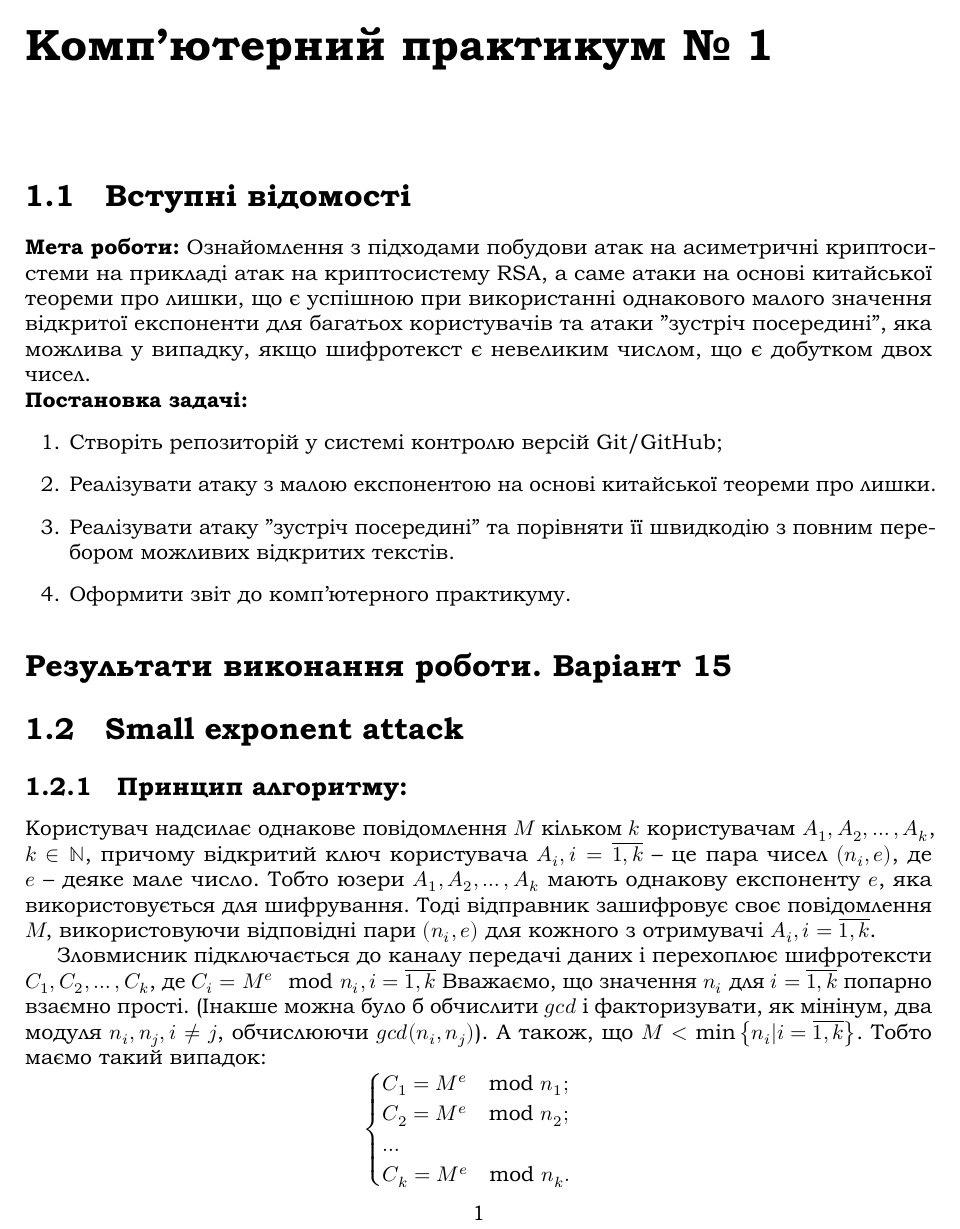
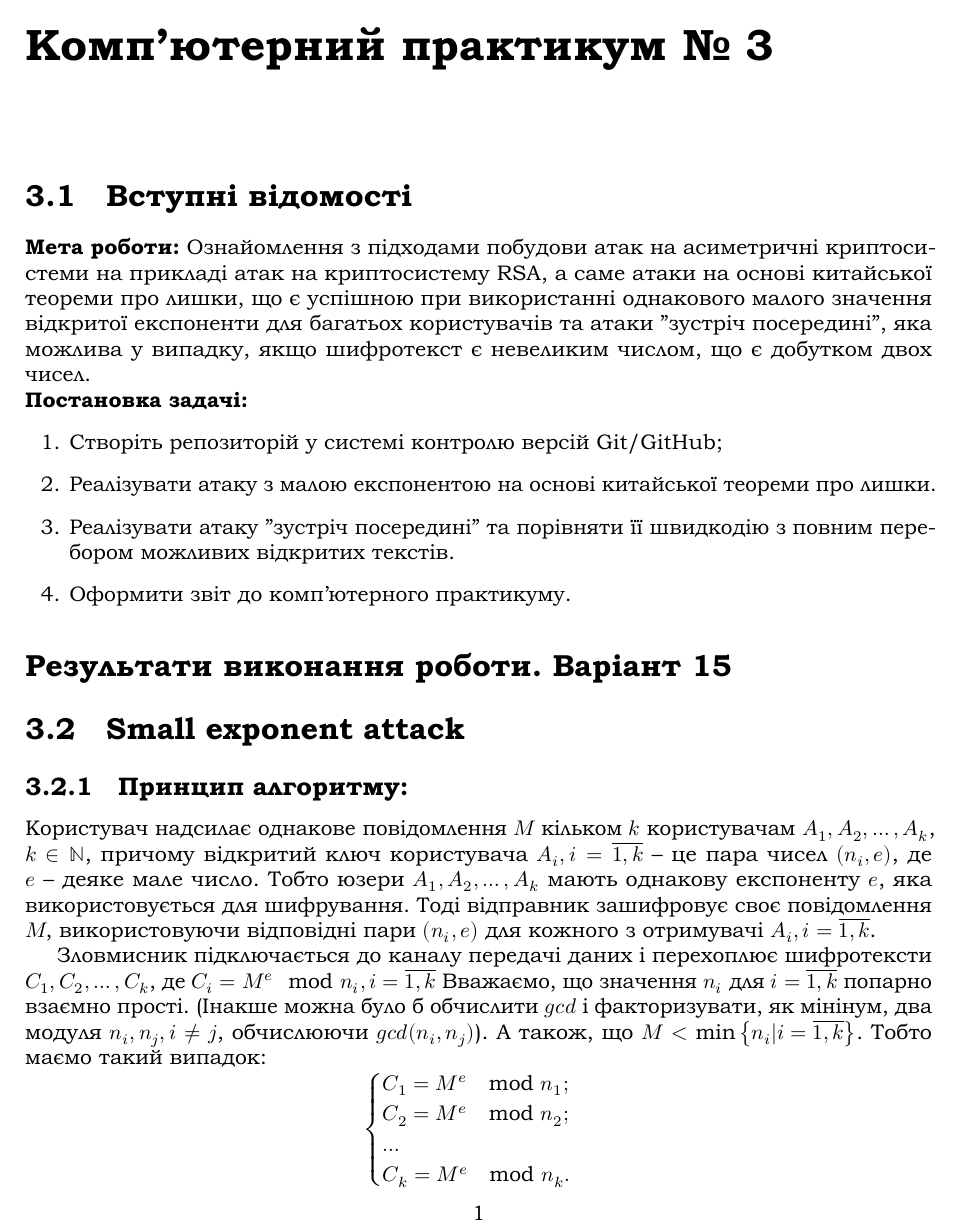
Before and after one commit to MansteinOrGuderian/CryptoAnal_lab3, a LaTeX document (LaTeX/Main_report.tex, which reads LaTeX/Report.tex): page 2 of 7. The pictures show the PDF file LaTeX/Main_report.pdf that the author committed with the source.

Commit message:
Report No update

```diff
--- a/LaTeX/Report.tex
+++ b/LaTeX/Report.tex
@@ -1,3 +1,4 @@
+\setcounter{chapter}{2}
 \chapter{}
 \section{Вступні відомості}
 \noindent\textbf{Мета роботи:} Ознайомлення з підходами побудови атак на асиметричні криптосистеми на прикладі атак на криптосистему
```
Also changed, not shown: LaTeX/Main_report.pdf.
